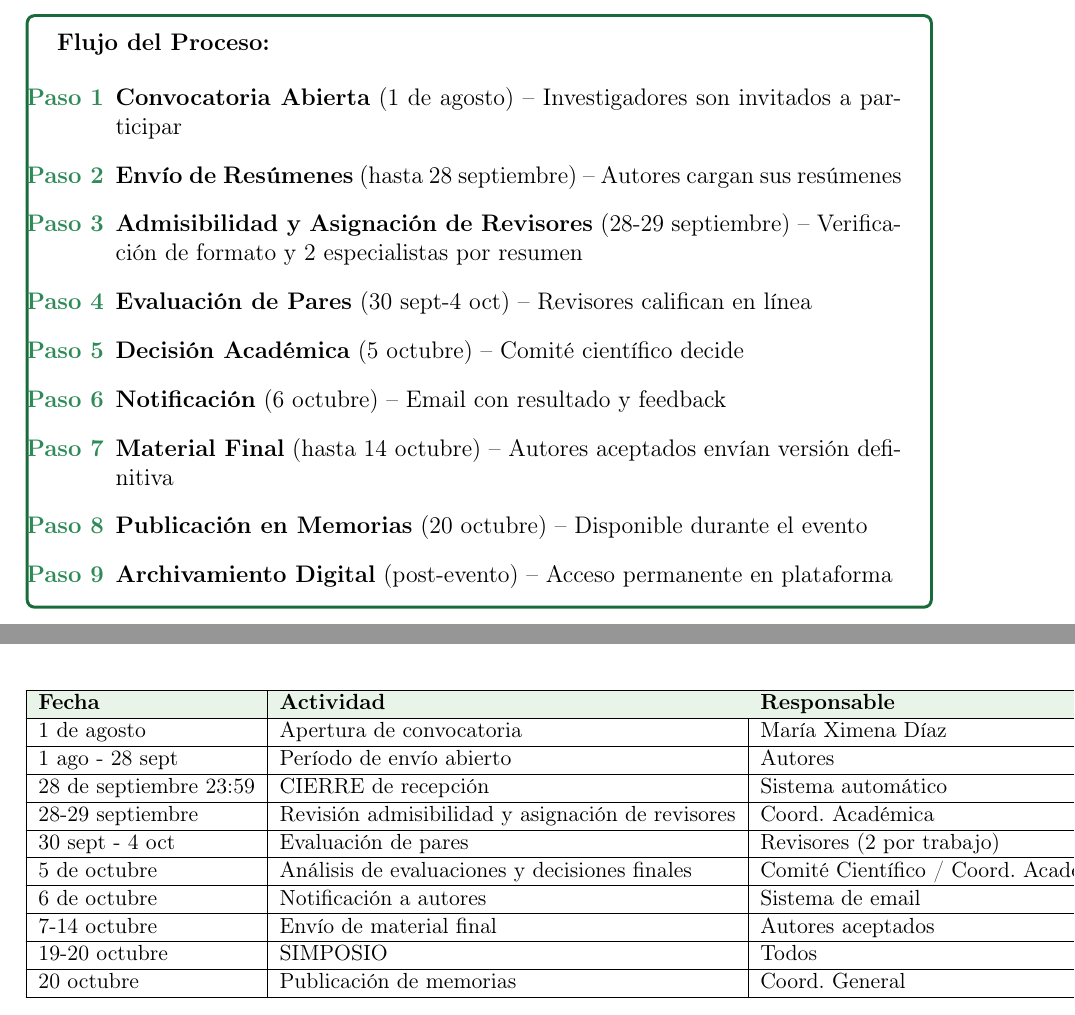
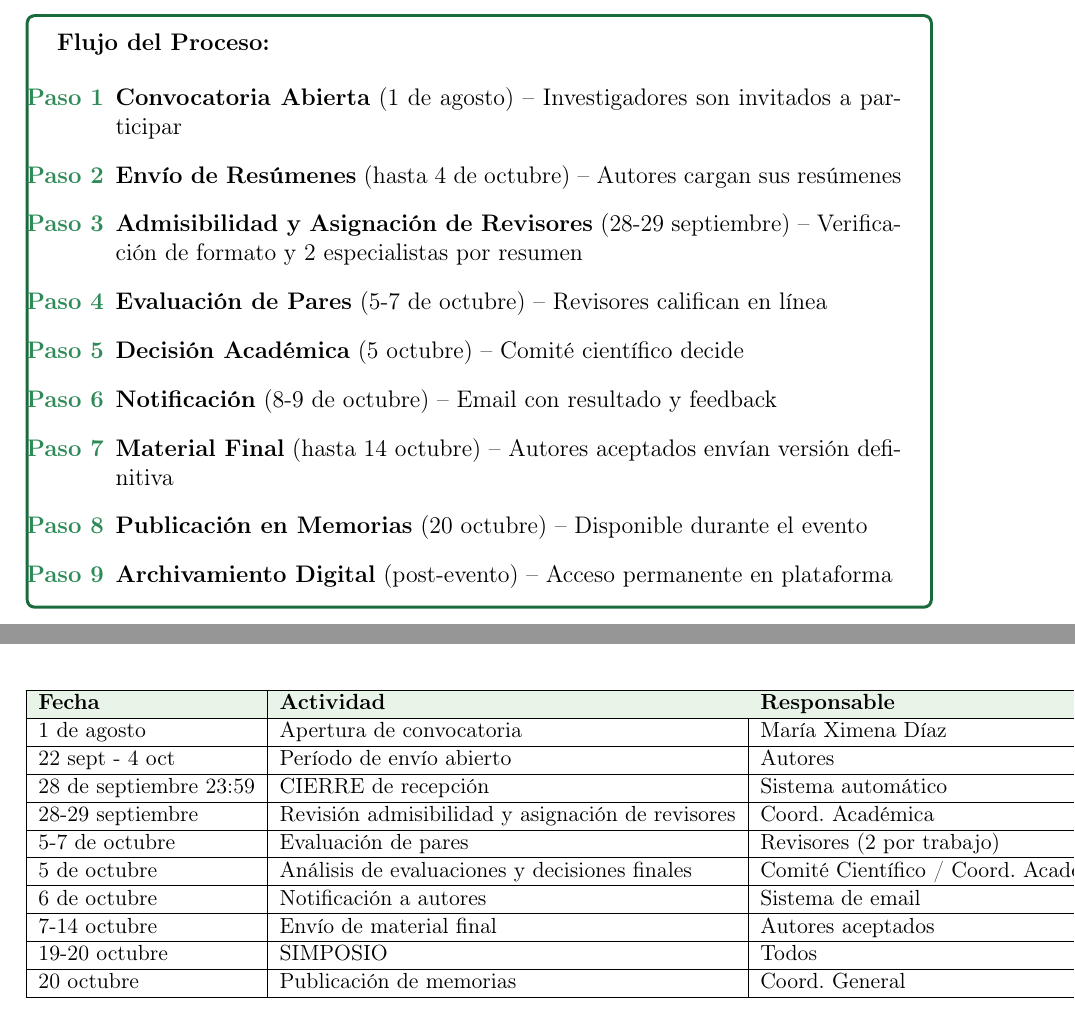
Before and after one commit to In-Silico-RG/SICVEC_2026, a LaTeX document (03_Memorias_y_PeerReview/Guias_Autores/Manual_Memorias_PeerReview.tex): two parts of page 3 of 7, joined at a grey line, cut so that both start at the same text. Compiled offline with pdfLaTeX.

Commit message:
Actualizar cronograma en Manual_Memorias_PeerReview
- 28 sept → 4 oct (cierre envío resúmenes)
- 30 sept-4 oct → 5-7 oct (evaluación pares)
- 6 oct → 8-9 oct (notificación)
- Período: 22 sept - 4 oct (convocatoria abierta)

Co-Authored-By: Claude Haiku 4.5 <noreply@anthropic.com>

```diff
--- a/03_Memorias_y_PeerReview/Guias_Autores/Manual_Memorias_PeerReview.tex
+++ b/03_Memorias_y_PeerReview/Guias_Autores/Manual_Memorias_PeerReview.tex
@@ -96,11 +96,11 @@ El proceso de gestión de memorias de SICVEC 2026 sigue estándares internaciona
 
 \begin{enumerate}[label={\textcolor{verdemid}{\textbf{Paso \arabic{*}}}}]
   \item \textbf{Convocatoria Abierta} (1 de agosto) -- Investigadores son invitados a participar
-  \item \textbf{Envío de Resúmenes} (hasta 28 septiembre) -- Autores cargan sus resúmenes
+  \item \textbf{Envío de Resúmenes} (hasta 4 de octubre) -- Autores cargan sus resúmenes
   \item \textbf{Admisibilidad y Asignación de Revisores} (28-29 septiembre) -- Verificación de formato y 2 especialistas por resumen
-  \item \textbf{Evaluación de Pares} (30 sept-4 oct) -- Revisores califican en línea
+  \item \textbf{Evaluación de Pares} (5-7 de octubre) -- Revisores califican en línea
   \item \textbf{Decisión Académica} (5 octubre) -- Comité científico decide
-  \item \textbf{Notificación} (6 octubre) -- Email con resultado y feedback
+  \item \textbf{Notificación} (8-9 de octubre) -- Email con resultado y feedback
   \item \textbf{Material Final} (hasta 14 octubre) -- Autores aceptados envían versión definitiva
   \item \textbf{Publicación en Memorias} (20 octubre) -- Disponible durante el evento
   \item \textbf{Archivamiento Digital} (post-evento) -- Acceso permanente en plataforma
@@ -122,13 +122,13 @@ El proceso de gestión de memorias de SICVEC 2026 sigue estándares internaciona
 \hline
 1 de agosto & Apertura de convocatoria & María Ximena Díaz \\
 \hline
-1 ago - 28 sept & Período de envío abierto & Autores \\
+22 sept - 4 oct & Período de envío abierto & Autores \\
 \hline
 28 de septiembre 23:59 & CIERRE de recepción & Sistema automático \\
 \hline
 28-29 septiembre & Revisión admisibilidad y asignación de revisores & Coord. Académica \\
 \hline
-30 sept - 4 oct & Evaluación de pares & Revisores (2 por trabajo) \\
+5-7 de octubre & Evaluación de pares & Revisores (2 por trabajo) \\
 \hline
 5 de octubre & Análisis de evaluaciones y decisiones finales & Comité Científico / Coord. Académica \\
 \hline
```
Also changed, not shown: 03_Memorias_y_PeerReview/Guias_Autores/Manual_Memorias_PeerReview.pdf.
